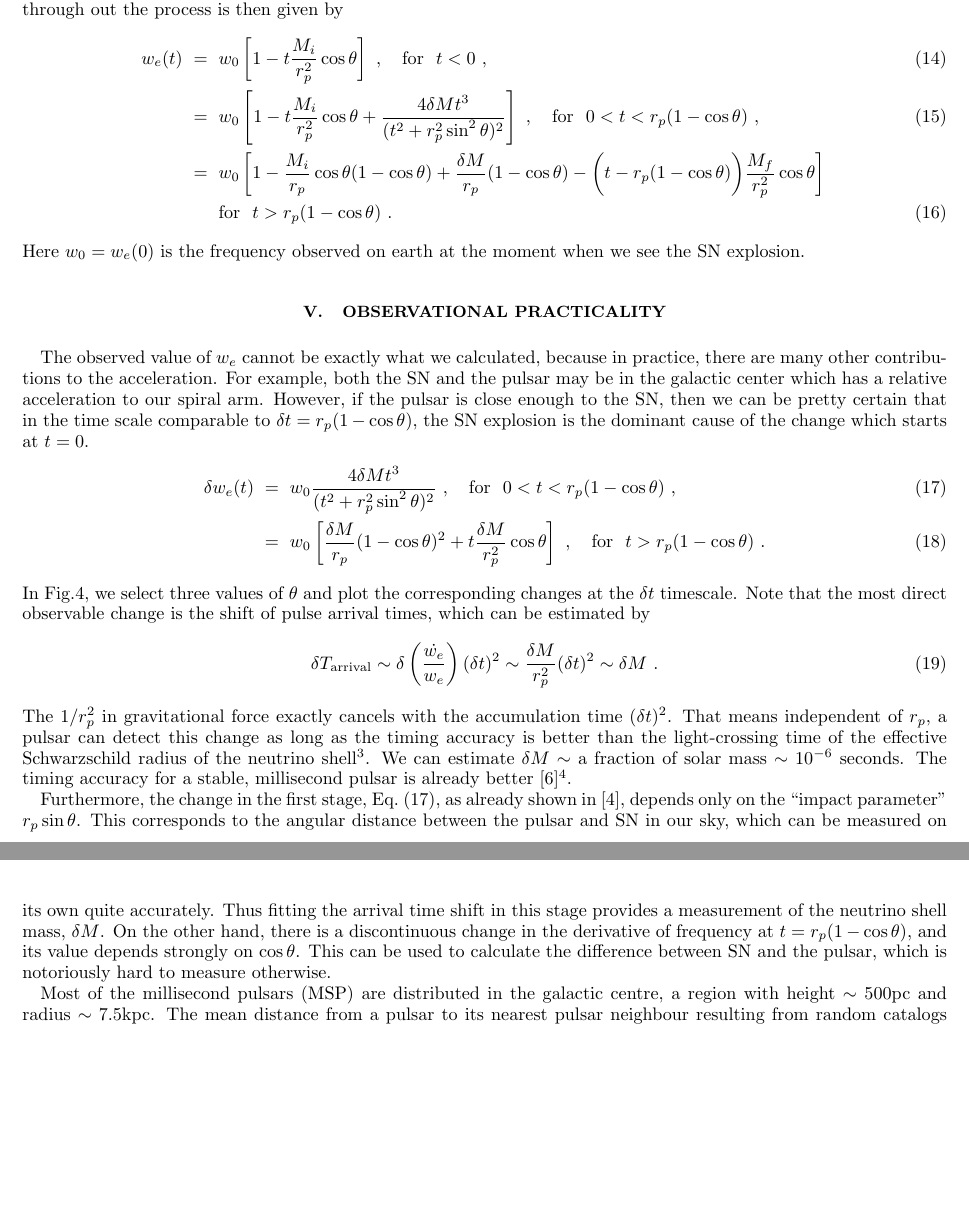
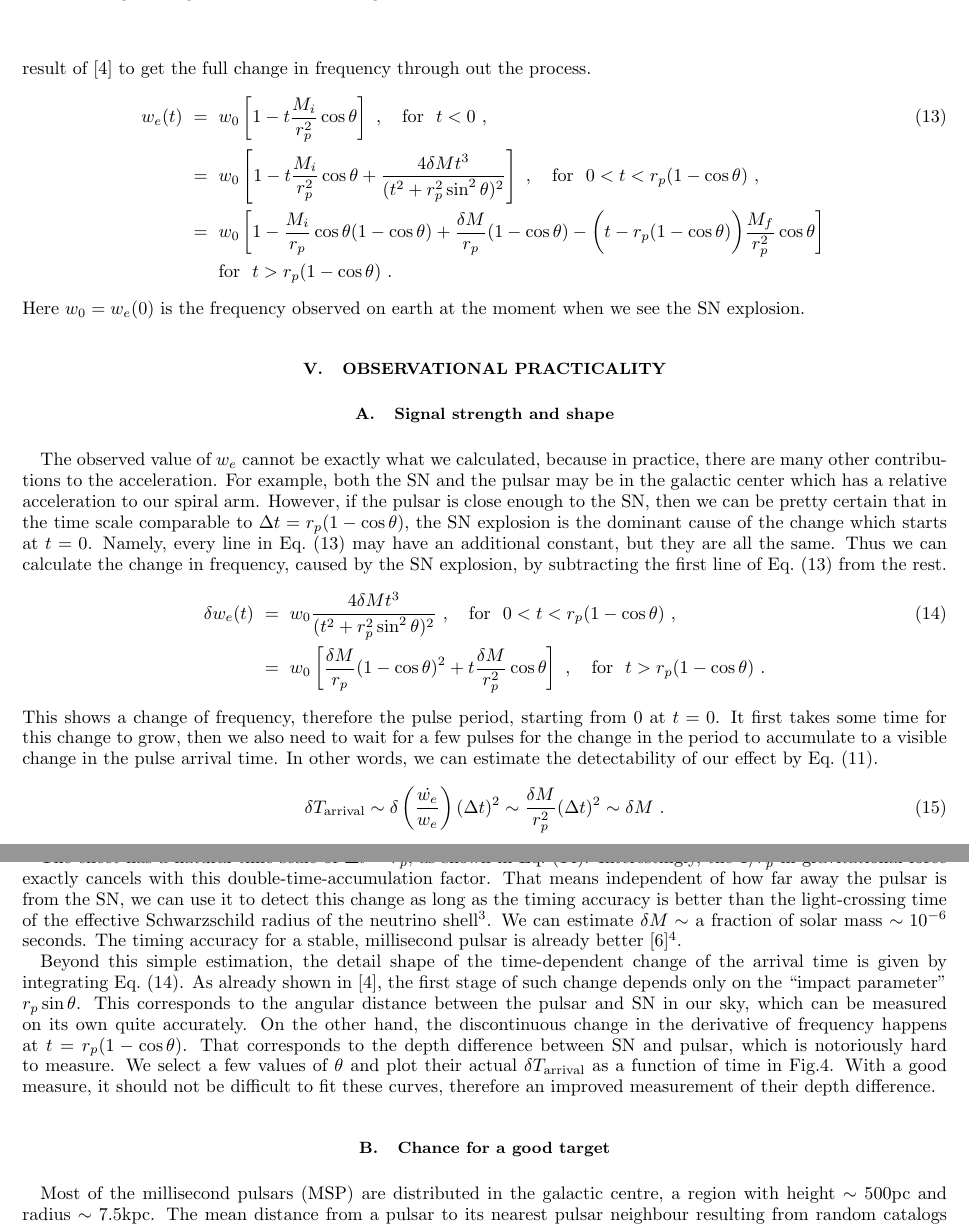
Before and after one commit to uelipen/Figures-and-bib, a LaTeX paper (draft3_1C.tex): two parts of pages 5 and 6 of 7, joined at a grey line, cut at the place of the change, the shorter picture padded with empty space. Compiled offline with pdfLaTeX.

Commit message:
for referee
updated draft and added a change log.

```diff
--- a/draft3_1C.tex
+++ b/draft3_1C.tex
@@ -165,14 +165,14 @@ Before $t_1$, both the pulsar and the earth are in metric $i$. After $t_2$, both
 &=& -\frac{M_f}{r_p^2}\cos\theta~, \ \ \ {\rm for} \ \ t>t_2 = t_1 + r_p(1-\cos\theta)~,
 \end{eqnarray}
-which comes from the projection of gravitational acceleration in our direction. Between $t_1$ and $t_2$, a pulse originates in metric $i$, but must cross the neutrino shell (being caught-up by it) and enter metric $f$ before reaching the earth. This shell-crossing leads to a continuous change in the observed frequency. The change in photon frequency when the pulsar remains stationary was calculated in \cite{OluPie13}. Here we include the fact that before $t_2$, the pulsar is still feeling the same acceleration which lead to Eq.~(\ref{eq-before}). Without loss of generality, we set $t_1=0$, and the full change in frequency through out the process is then given by
+which comes from the projection of gravitational acceleration in our direction. Between $t_1$ and $t_2$, a pulse originates in metric $i$, but must cross the neutrino shell (being caught-up by it) and enter metric $f$ before reaching the earth. This shell-crossing leads to a continuous change in the observed frequency. The change in photon frequency when the pulsar remains stationary was calculated in \cite{OluPie13}. Here we include the fact that before $t_2$, the pulsar is still feeling the same acceleration which lead to Eq.~(\ref{eq-before}). Without loss of generality, we set $t_1=0$, then we can combine with the result of \cite{OluPie13} to get the full change in frequency through out the process.
 \begin{eqnarray}
 w_e(t) &=& w_0 \left[ 1 -  t\frac{M_i}{r_p^2}\cos\theta \right]~,
-\ \ \ {\rm for} \ \ t < 0~, \label{eq-beforeW}  \\
+\ \ \ {\rm for} \ \ t < 0~, \label{eq-beforeW}  \\ \nonumber
 &=& w_0
 \left[ 1 -  t\frac{M_i}{r_p^2}\cos\theta + \frac{4\delta M t^3}{(t^2 + r_p^2\sin^2\theta)^2} \right]~,
-\ \ \ {\rm for} \ \ 0 < t <  r_p(1 - \cos\theta)~, \\
+\ \ \ {\rm for} \ \ 0 < t <  r_p(1 - \cos\theta)~, \\ \nonumber
 &=& w_0
-\left[ 1-\frac{M_i}{r_p}\cos\theta(1-\cos\theta) + \frac{\delta M}{r_p}(1-\cos\theta) -  \bigg(t-r_p(1-\cos\theta)\bigg) \frac{M_f}{r_p^2}\cos\theta \right] \nonumber \\
+\left[ 1-\frac{M_i}{r_p}\cos\theta(1-\cos\theta) + \frac{\delta M}{r_p}(1-\cos\theta) -  \bigg(t-r_p(1-\cos\theta)\bigg) \frac{M_f}{r_p^2}\cos\theta \right]  \\ \nonumber
 & & {\rm for} \ \ t > r_p(1-\cos\theta)~.
 \end{eqnarray}
 Here $w_0 = w_e(0)$ is the frequency observed on earth at the moment when we see the SN explosion.
@@ -180,23 +180,29 @@ Here $w_0 = w_e(0)$ is the frequency observed on earth at the moment when we see
 \section{Observational Practicality}
 \label{sec-obs}
 
-The observed value of $w_e$ cannot be exactly what we calculated, because in practice, there are many other contributions to the acceleration. For example, both the SN and the pulsar may be in the galactic center which has a relative acceleration to our spiral arm. However, if the pulsar is close enough to the SN, then we can be pretty certain that in the time scale comparable to $\delta t = r_p(1-\cos\theta)$, the SN explosion is the dominant cause of the change which starts at $t=0$.
+\subsection{Signal strength and shape}
+
+The observed value of $w_e$ cannot be exactly what we calculated, because in practice, there are many other contributions to the acceleration. For example, both the SN and the pulsar may be in the galactic center which has a relative acceleration to our spiral arm. However, if the pulsar is close enough to the SN, then we can be pretty certain that in the time scale comparable to $\Delta t = r_p(1-\cos\theta)$, the SN explosion is the dominant cause of the change which starts at $t=0$. Namely, every line in Eq.~(\ref{eq-beforeW}) may have an additional constant, but they are all the same. Thus we can calculate the change in frequency, caused by the SN explosion, by subtracting the first line of Eq.~(\ref{eq-beforeW}) from the rest.
 \begin{eqnarray}
 \delta w_e(t) &=& w_0
 \frac{4\delta M t^3}{(t^2 + r_p^2\sin^2\theta)^2} ~,
-\ \ \ {\rm for} \ \ 0 < t <  r_p(1 - \cos\theta)~, \label{eq-beforeDW} \\
+\ \ \ {\rm for} \ \ 0 < t <  r_p(1 - \cos\theta)~, \label{eq-beforeDW} \\ \nonumber
 &=& w_0
 \left[ \frac{\delta M}{r_p}(1-\cos\theta)^2 +  t \frac{\delta M}{r_p^2}\cos\theta \right]~,
 \ \ \ {\rm for} \ \ t > r_p(1-\cos\theta)~.
 \end{eqnarray}
-In Fig.\ref{fig-3x3}, we select three values of $\theta$ and plot the corresponding changes at the $\delta t$ timescale. Note that the most direct observable change is the shift of pulse arrival times, which can be estimated by
+This shows a change of frequency, therefore the pulse period, starting from $0$ at $t=0$. It first takes some time for this change to grow, then we also need to wait for a few pulses for the change in the period to accumulate to a visible change in the pulse arrival time. In other words, we can estimate the detectability of our effect by Eq.~(\ref{eq-AccChange}).
 \begin{equation}
-\delta T_{\rm arrival} \sim \delta\left(\frac{\dot{w_e}}{w_e}\right)(\delta t)^2
-\sim \frac{\delta M}{r_p^2} (\delta t)^2 \sim \delta M~.
+\delta T_{\rm arrival} \sim \delta\left(\frac{\dot{w_e}}{w_e}\right)(\Delta t)^2
+\sim \frac{\delta M}{r_p^2} (\Delta t)^2 \sim \delta M~.
 \end{equation}
-The $1/r_p^2$ in gravitational force exactly cancels with the accumulation time $(\delta t)^2$. That means independent of $r_p$, a pulsar can detect this change as long as the timing accuracy is better than the light-crossing time of the effective Schwarzschild radius of the neutrino shell\footnote{In practice, we still want the pulsar to be somewhere close to the SN. Without that condition, we cannot be certain that there are no other comparable changes to acceleration during $\delta t$.}. We can estimate $\delta M\sim$ a fraction of solar mass $\sim10^{-6}$ seconds. The timing accuracy for a stable, millisecond pulsar is already better \cite{PulsarTiming}\footnote{Our conservative estimation assumes only two measurements: in the beginning and the end of the duration $\delta t$. In practice, one has $N$ measurements during the process, which increases the accuracy by another factor of $\sqrt{N}$.}.
+Here $\Delta t$ is the duration of the observation. As explained earlier, a time derivative in the period needs to first build up to the actual change in the period, then such change again builds up through several periods to show a change in arrival time. Thus we have a $(\Delta t)^2$ dependence.
 
-Furthermore, the change in the first stage, Eq.~(\ref{eq-beforeDW}), as already shown in \cite{OluPie13}, depends only on the ``impact parameter'' $r_p\sin\theta$. This corresponds to the angular distance between the pulsar and SN in our sky, which can be measured on its own quite accurately. Thus fitting the arrival time shift in this stage provides a measurement of the neutrino shell mass, $\delta M$. On the other hand, there is a discontinuous change in the derivative of frequency at $t=r_p(1-\cos\theta)$, and its value depends strongly on $\cos\theta$. This can be used to calculate the difference between SN and the pulsar, which is notoriously hard to measure otherwise.
+The effect has a natural time scale of $\Delta t\sim r_p$, as shown in Eq.~(\ref{eq-beforeDW}). Interestingly, the $1/r_p^2$ in gravitational force exactly cancels with this double-time-accumulation factor. That means independent of how far away the pulsar is from the SN, we can use it to detect this change as long as the timing accuracy is better than the light-crossing time of the effective Schwarzschild radius of the neutrino shell\footnote{In practice, we still want the pulsar to be somewhere close to the SN. Without that condition, we cannot be certain that there are no other comparable changes to acceleration during $\delta t$.}. We can estimate $\delta M\sim$ a fraction of solar mass $\sim10^{-6}$ seconds. The timing accuracy for a stable, millisecond pulsar is already better \cite{PulsarTiming}\footnote{Our conservative estimation assumes only two measurements: in the beginning and the end of the duration $\delta t$. In practice, one has $N$ measurements during the process, which increases the accuracy by another factor of $\sqrt{N}$.}.
+
+Beyond this simple estimation, the detail shape of the time-dependent change of the arrival time is given by integrating Eq.~(\ref{eq-beforeDW}). As already shown in \cite{OluPie13}, the first stage of such change depends only on the ``impact parameter'' $r_p\sin\theta$. This corresponds to the angular distance between the pulsar and SN in our sky, which can be measured on its own quite accurately. On the other hand, the discontinuous change in the derivative of frequency happens at $t=r_p(1-\cos\theta)$. That corresponds to the depth difference between SN and pulsar, which is notoriously hard to measure. We select a few values of $\theta$ and plot their actual $\delta T_{\rm arrival}$ as a function of time in Fig.\ref{fig-3x3}. With a good measure, it should not be difficult to fit these curves, therefore an improved measurement of their depth difference.
+
+\subsection{Chance for a good target}
 
 Most of the millisecond pulsars (MSP) are distributed in the galactic centre, a region with height $\sim 500$pc and radius $\sim 7.5$kpc. The mean distance from a pulsar to its nearest pulsar neighbour resulting from random catalogs of 11,000 pulsars generated using \cite{MSPpopulation} is 200.  Extrapolating to 30,000 pulsars with SKA2 \cite{SKA} and drawing SNe from the same spatial distribution (which is the most likely scenario) leads to a mean distance from a SN to the nearest timed MSP of 100 light years. It might not be unreasonable, therefore, to expect $r_p \sim30$ light years, which makes the second change in frequency observable.
 
@@ -216,7 +222,7 @@ This means that as soon as we see the next SNe, we can start to follow the first
 \includegraphics[width=0.3\textwidth]{3x}
 \includegraphics[width=0.3\textwidth]{3v}
 \includegraphics[width=0.3\textwidth]{3a}
-\caption{From left to right, the pulse arrival time shift and its first and second derivatives. From top to bottom, $\theta=0.8\pi, \ 0.5\pi, \ 0.3\pi$. The distance to supernova $r_p$ and the neutrino shell mass (its effective Schwarzschild radius) $\delta M$ are used to make all quantities dimensionless.}
+\caption{From left to right, the pulse arrival time shift and its first and second derivatives. The arrival time shift is the direct observable, its first derivative is simply Eq.~(\ref{eq-beforeDW}), while second derivatives highlights the discontinuity---the most distinctive feature of our effect. From top to bottom, $\theta=0.8\pi, \ 0.5\pi, \ 0.3\pi$. The distance to supernova $r_p$ and the neutrino shell mass (its effective Schwarzschild radius) $\delta M$ are used to make all quantities dimensionless.}
 \label{fig-3x3}
 \end{figure}
 
```
Also changed, not shown: change_log_for_referee.txt (added, +17 -0 lines), draft3_1C.pdf, draft3_1C.tex (12 more changed lines), 3 other files.
